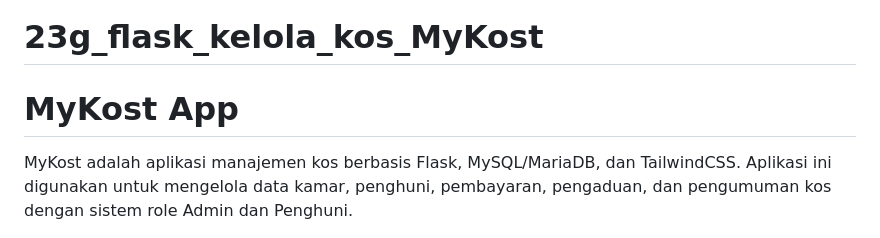
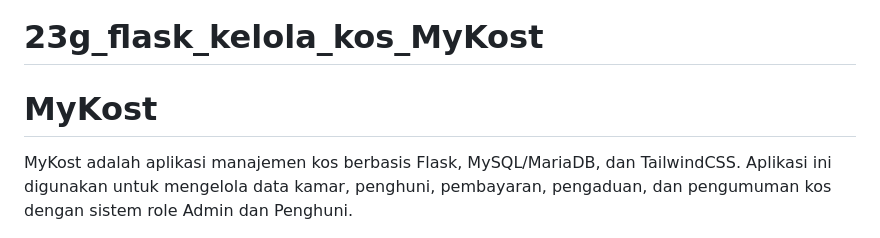
Before and after one commit to kampusriset/23g_flask_kelola_kos, a Markdown page: README.md, the part around the change. Rendered like a GitHub page.

Commit message:
Update project title in README.md

```diff
--- a/README.md
+++ b/README.md
@@ -1,5 +1,5 @@
 # 23g_flask_kelola_kos_MyKost
-# MyKost App
+# MyKost
 
 MyKost adalah aplikasi manajemen kos berbasis Flask, MySQL/MariaDB, dan TailwindCSS.
 Aplikasi ini digunakan untuk mengelola data kamar, penghuni, pembayaran, pengaduan,
```
